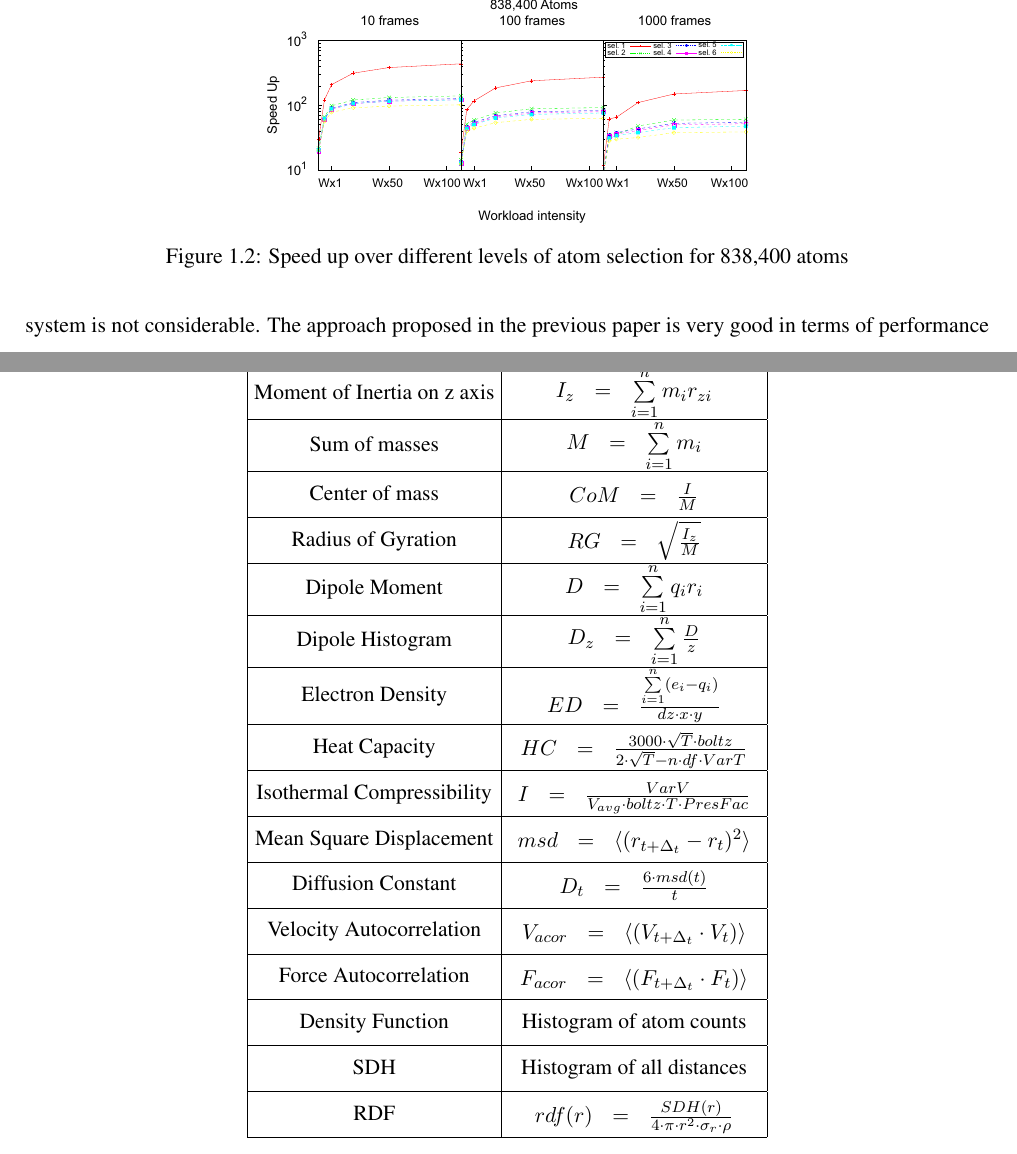
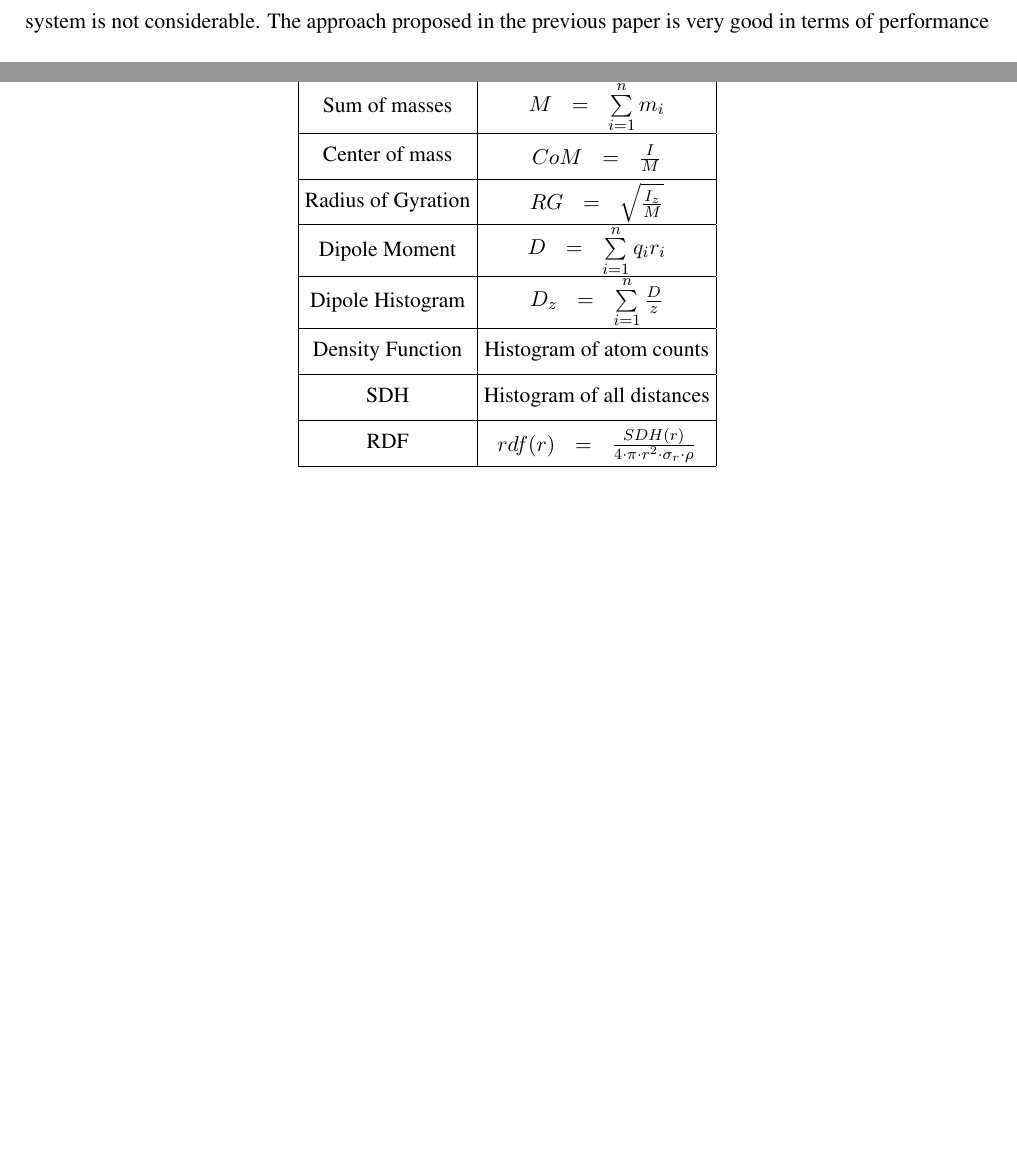
Before and after one commit to ianomad/msdb_queries_gpu, a LaTeX thesis (thesis_paper/source.tex): two parts of pages 14 and 26 of 58 before the commit and two parts of pages 12 and 23 of 56 after it, joined at a grey line, cut at the place of the change, the shorter picture padded with empty space. Compiled offline with pdfLaTeX.

Commit message:
Draft version of thesis paper

```diff
--- a/thesis_paper/source.tex
+++ b/thesis_paper/source.tex
@@ -337,11 +326,9 @@ In previous work, there has already been developed a network of queries widely u
 \tabcolsep=0.12cm
 \begin{tabular}{|c| c|}
 \hline %inserts horizontal line
-Function Name & Equation/Description \\[0.5ex]
+Function Name & Equation\\[0.5ex]
 \hline
 Moment of Inertia & $\begin{array} {lcl} I & = & \sum\limits_{i=1}^n m_ir_i \end{array}$ \\[0.5ex]
-\hline
-Moment of Inertia on z axis & $\begin{array} {lcl} I_z & = & \sum\limits_{i=1}^n m_ir_{zi} \end{array}$ \\[0.5ex]
 \hline
 Sum of masses & $\begin{array} {lcl} M & = & \sum\limits_{i=1}^n m_i \end{array}$ \\[0.5ex]
 \hline
@@ -353,20 +340,6 @@ Dipole Moment& $\begin{array} {lcl} D & = & \sum\limits_{i=1}^n q_ir_i \end{arra
 \hline
 Dipole Histogram & $\begin{array} {lcl} D_z & = & \sum\limits_{i=1}^n \frac{D}{z} \end{array}$ \\[0.5ex]
 \hline
-Electron Density & $\begin{array} {lcl} ED & = & \frac{\sum\limits_{i=1}^n (e_i-q_i)}{dz \cdot x \cdot y} \end{array}$ \\[0.5ex]
-\hline
-Heat Capacity & $\begin{array} {lcl} HC & = & \frac{3000 \cdot \sqrt{T} \cdot boltz}{2 \cdot \sqrt{T}-n \cdot df \cdot VarT} \end{array}$ \\[0.5ex]
-\hline
-Isothermal Compressibility & $\begin{array} {lcl} I & = & \frac{VarV}{V_{avg} \cdot boltz \cdot T \cdot PresFac} \end{array}$ \\[0.5ex]
-\hline
-Mean Square Displacement& $\begin{array} {lcl} msd & = & \langle (r_{t+\Delta_t}-r_t)^2 \rangle \end{array}$ \\[0.5ex]
-\hline
-Diffusion Constant & $\begin{array} {lcl} D_t & = & \frac{6 \cdot msd(t)}{t} \end{array}$ \\[0.5ex]
-\hline Velocity Autocorrelation & $\begin{array} {lcl} V_{acor} & =&
-\langle (V_{t+\Delta_t}\cdot V_t) \rangle \end{array}$ \\[0.5ex]
-\hline
-Force Autocorrelation & $\begin{array} {lcl} F_{acor} & = & \langle (F_{t+\Delta_t} \cdot F_t) \rangle \end{array}$ \\[0.5ex]
-\hline
 Density Function & Histogram of atom counts \\[0.5ex]
 \hline
 SDH & Histogram of all distances \\[0.5ex]
```
Also changed, not shown: thesis_paper/source.pdf, thesis_paper/source.tex (19 more changed lines), 6 other files.
